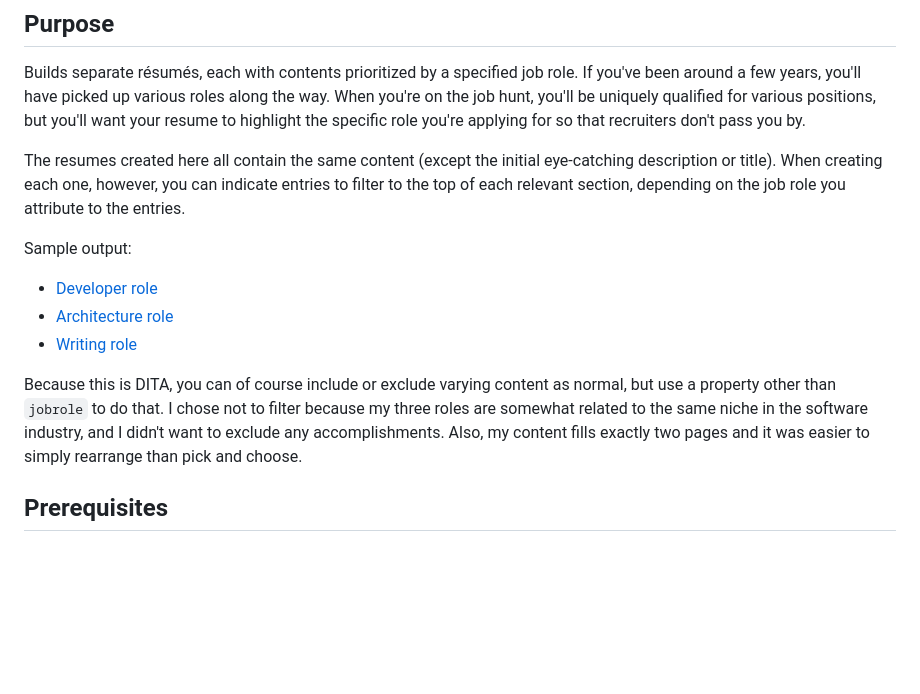
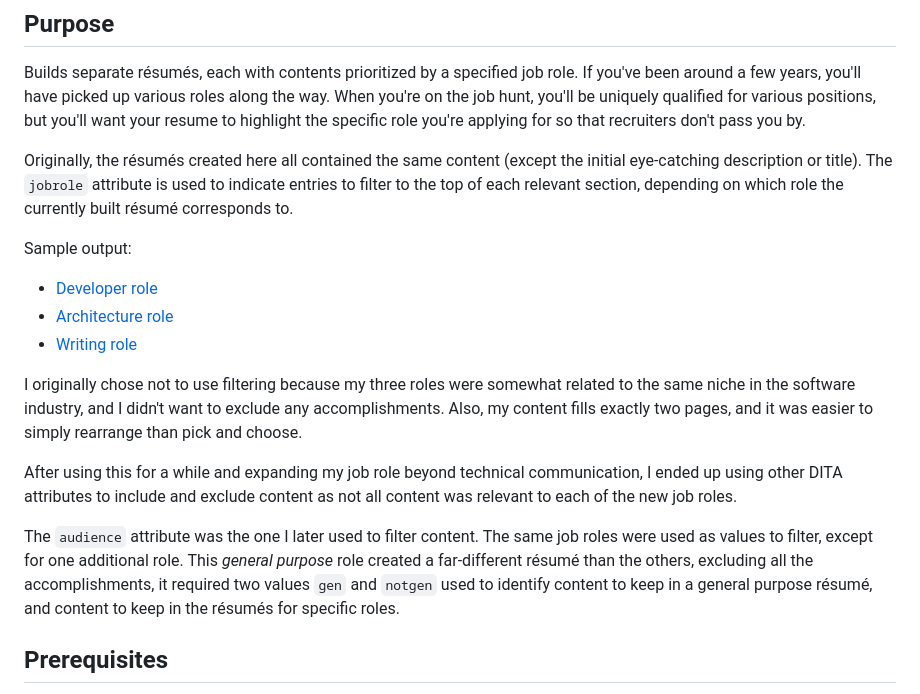
Before and after one commit to arkadianriver/dita-resume, a Markdown page: README.md, the part around the change. GitHub-like rendering; blank space fills up the shorter version.

Commit message:
adding filtering, in addition to the ordering

```diff
--- a/README.md
+++ b/README.md
@@ -10,10 +10,11 @@ When you're on the job hunt, you'll be uniquely qualified for various positions,
 but you'll want your resume to highlight the specific role you're applying for
 so that recruiters don't pass you by.
 
-The resumes created here all contain the same content
+Originally, the résumés created here all contained the same content
 (except the initial eye-catching description or title).
-When creating each one, however, you can indicate entries to filter to the
-top of each relevant section, depending on the job role you attribute to the entries.
+The `jobrole` attribute is used to indicate entries to filter to the
+top of each relevant section, depending on which role the currently built
+résumé corresponds to.
 
 Sample output:
 
@@ -21,12 +22,22 @@ Sample output:
 - [Architecture role](https://arkadianriver.github.io/dita-resume/resume_Gary_Faircloth_ia.pdf)
 - [Writing role](https://arkadianriver.github.io/dita-resume/resume_Gary_Faircloth_wrt.pdf)
 
-Because this is DITA, you can of course include or exclude varying content as normal,
-but use a property other than `jobrole` to do that.
-I chose not to filter because my three roles are somewhat related to the same
+I originally chose not to use filtering because my three roles were somewhat related to the same
 niche in the software industry, and I didn't want to exclude any accomplishments.
-Also, my content fills exactly two pages and it was easier to simply rearrange
+Also, my content fills exactly two pages, and it was easier to simply rearrange
 than pick and choose.
+
+After using this for a while and expanding my job role beyond technical communication,
+I ended up using other DITA attributes to include and exclude content
+as not all content was relevant to each of the new job roles.
+
+The `audience` attribute was the one I later used to filter content.
+The same job roles were used as values to filter, except for one additional
+role. This _general purpose_ role created a far-different résumé than the others,
+excluding all the accomplishments, it required two values `gen` and `notgen` used
+to identify content to keep in a general purpose résumé,
+and content to keep in the résumés for specific roles.
+
 
 ## Prerequisites
 
```
